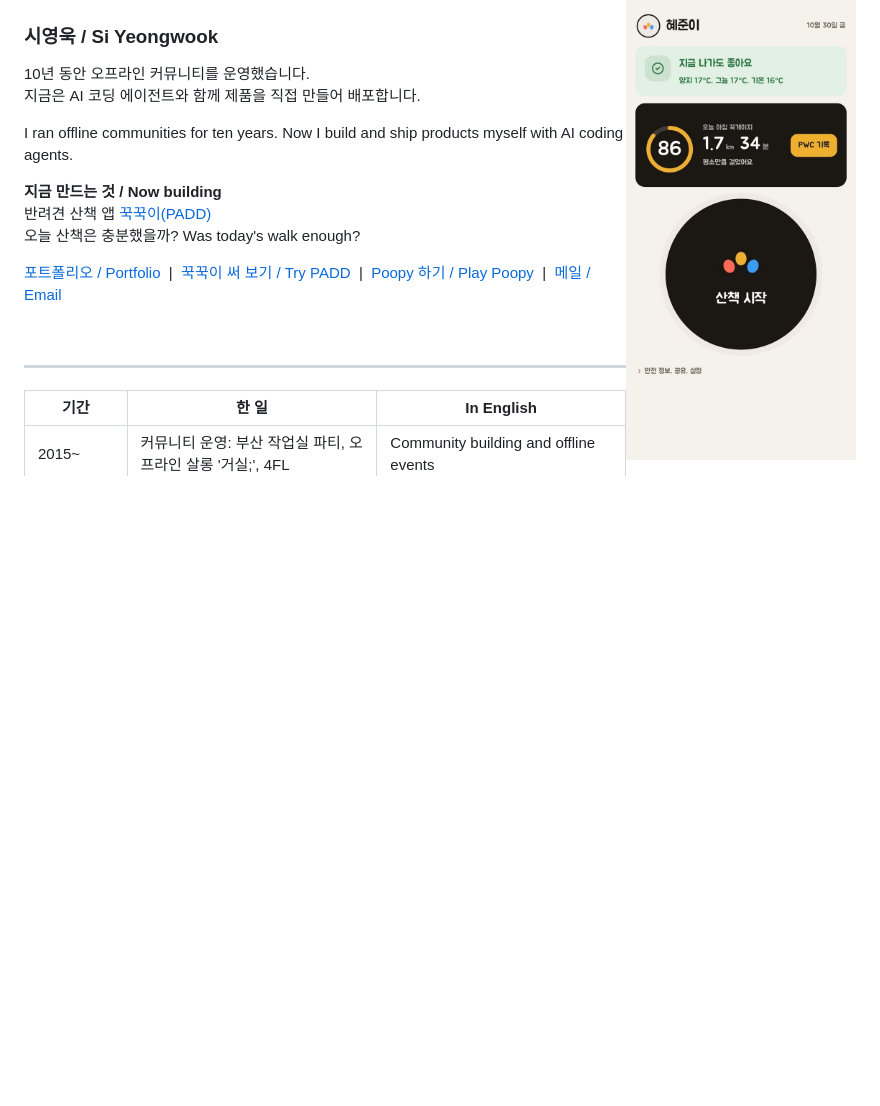
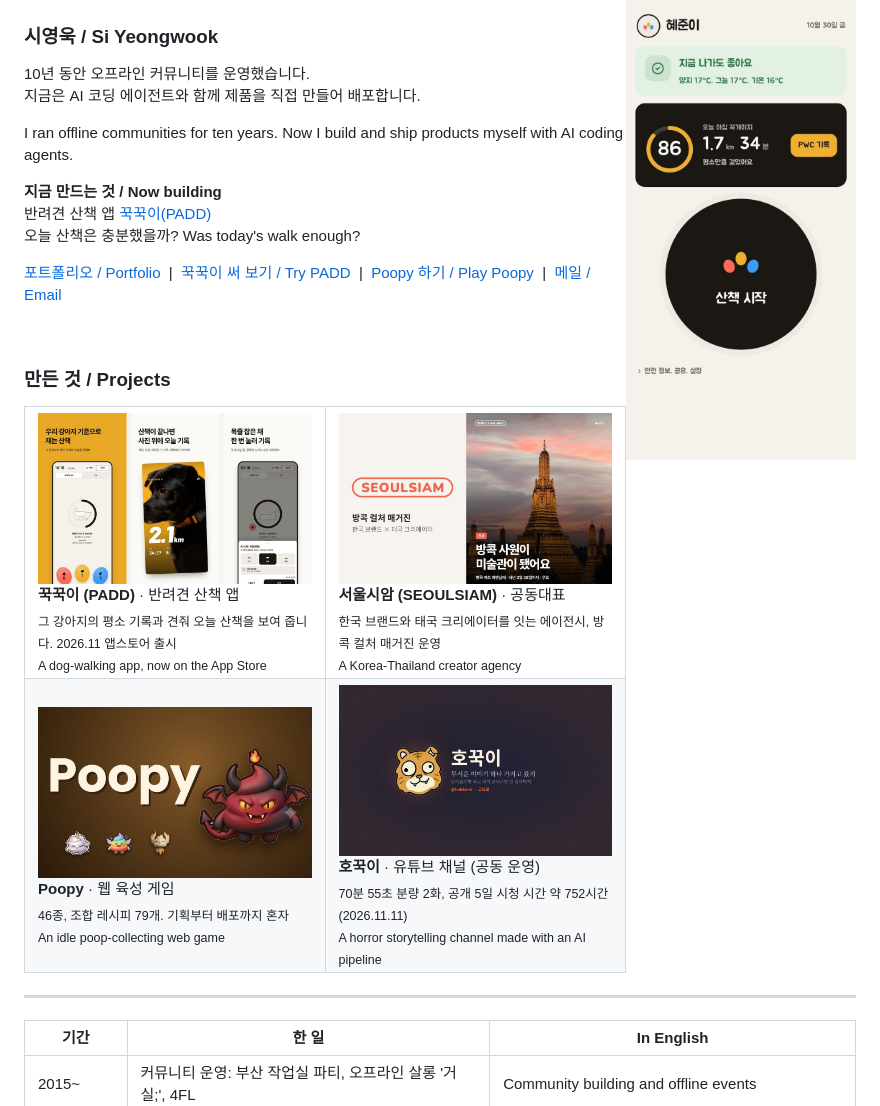
Before and after one commit to 062-SIBI/062-SIBI, a Markdown page: README.md, the part around the change. GitHub-like rendering; pictures changed too: img/hokkuki.jpg (added), img/padd.jpg (added), img/poopy.jpg (added); blank space fills up the shorter version.

Commit message:
프로필에 프로젝트 사진 4칸 추가 (꾹꾹이, 서울시암, Poopy, 호꾹이)
포트폴리오 사이트에 이미 쓴 사진으로 960x600 카드를 만들어 img/에 둠. 카드는 사이트 프로젝트 페이지로 연결.

Co-Authored-By: Claude Opus 5.5 <noreply@anthropic.com>
Claude-Session: https://claude.ai/code/session_018B483TCheA7hQmDJyRF57Q

```diff
--- a/README.md
+++ b/README.md
@@ -14,6 +14,35 @@ I ran offline communities for ten years. Now I build and ship products myself wi
 [포트폴리오 / Portfolio](https://062-sibi.github.io/) &nbsp;|&nbsp; [꾹꾹이 써 보기 / Try PADD](https://062-sibi.github.io/kkukkkukkkuk/) &nbsp;|&nbsp; [Poopy 하기 / Play Poopy](https://poopygame.com) &nbsp;|&nbsp; [메일 / Email](mailto:siyeongook@gmail.com)
 
 <br clear="right">
+
+### 만든 것 / Projects
+
+<table>
+  <tr>
+    <td width="50%" valign="top">
+      <a href="https://062-sibi.github.io/padd/"><img src="img/padd.jpg" alt="꾹꾹이 앱스토어 화면 세 장"></a><br>
+      <b>꾹꾹이 (PADD)</b> · 반려견 산책 앱<br>
+      <sub>그 강아지의 평소 기록과 견줘 오늘 산책을 보여 줍니다. 2026.11 앱스토어 출시<br>A dog-walking app, now on the App Store</sub>
+    </td>
+    <td width="50%" valign="top">
+      <a href="https://062-sibi.github.io/seoulsiam/"><img src="img/seoulsiam.jpg" alt="서울시암 로고와 방콕 컬처 매거진 표지"></a><br>
+      <b>서울시암 (SEOULSIAM)</b> · 공동대표<br>
+      <sub>한국 브랜드와 태국 크리에이터를 잇는 에이전시, 방콕 컬처 매거진 운영<br>A Korea-Thailand creator agency</sub>
+    </td>
+  </tr>
+  <tr>
+    <td width="50%" valign="top">
+      <a href="https://062-sibi.github.io/poopy/"><img src="img/poopy.jpg" alt="Poopy 커버 아트"></a><br>
+      <b>Poopy</b> · 웹 육성 게임<br>
+      <sub>46종, 조합 레시피 79개. 기획부터 배포까지 혼자<br>An idle poop-collecting web game</sub>
+    </td>
+    <td width="50%" valign="top">
+      <a href="https://062-sibi.github.io/hokkuki/"><img src="img/hokkuki.jpg" alt="호꾹이 채널 배너"></a><br>
+      <b>호꾹이</b> · 유튜브 채널 (공동 운영)<br>
+      <sub>70분 55초 분량 2화, 공개 5일 시청 시간 약 752시간 (2026.11.11)<br>A horror storytelling channel made with an AI pipeline</sub>
+    </td>
+  </tr>
+</table>
 
 ---
 
```
